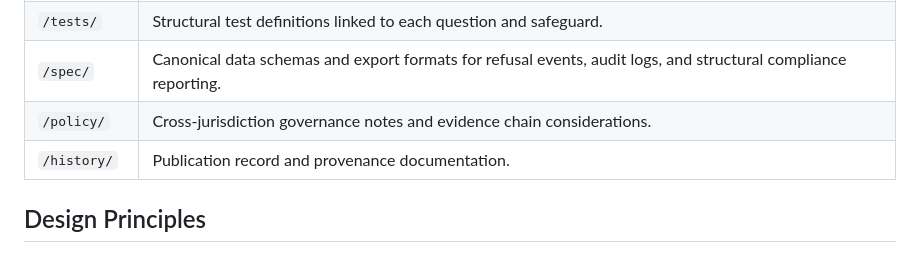
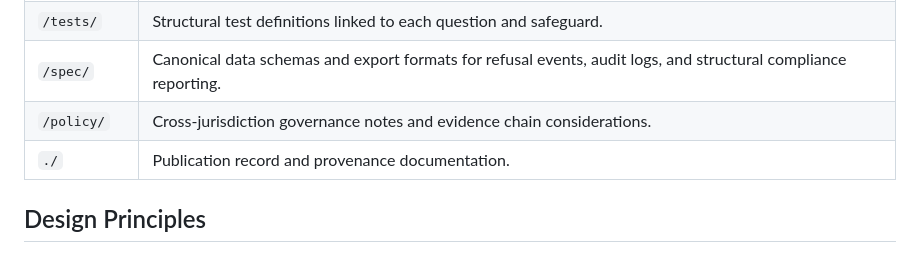
Before and after one commit to russell-parrott/reet, a Markdown page: README.md, the part around the change. GitHub-like rendering.

```diff
--- a/README.md
+++ b/README.md
@@ -29,7 +29,7 @@ This includes:
 | `/tests/` | Structural test definitions linked to each question and safeguard. |
 | `/spec/` | Canonical data schemas and export formats for refusal events, audit logs, and structural compliance reporting. |
 | `/policy/` | Cross-jurisdiction governance notes and evidence chain considerations. |
-| `/history/` | Publication record and provenance documentation. |
+| `./` | Publication record and provenance documentation. |
 
 ## Design Principles
 
```
